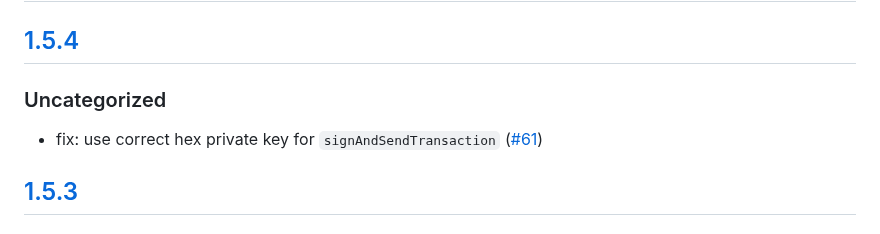
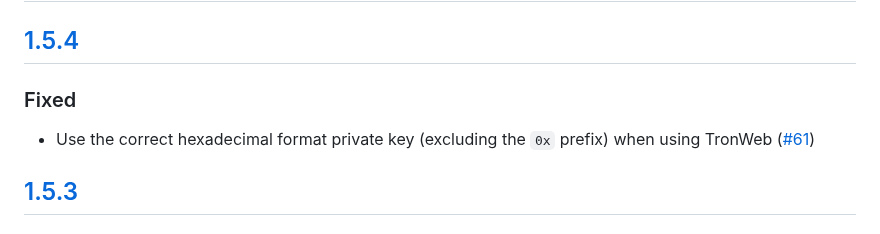
Before and after one commit to MetaMask/snap-tron-wallet, a Markdown page: packages/snap/CHANGELOG.md, the part around the change. GitHub-like rendering.

```diff
--- a/packages/snap/CHANGELOG.md
+++ b/packages/snap/CHANGELOG.md
@@ -9,9 +9,9 @@ and this project adheres to [Semantic Versioning](https://semver.org/spec/v2.0.0
 
 ## [1.5.4]
 
-### Uncategorized
+### Fixed
 
-- fix: use correct hex private key for `signAndSendTransaction` ([#61](https://github.com/MetaMask/snap-tron-wallet/pull/61))
+- Use the correct hexadecimal format private key (excluding the `0x` prefix) when using TronWeb ([#61](https://github.com/MetaMask/snap-tron-wallet/pull/61))
 
 ## [1.5.3]
 
```
